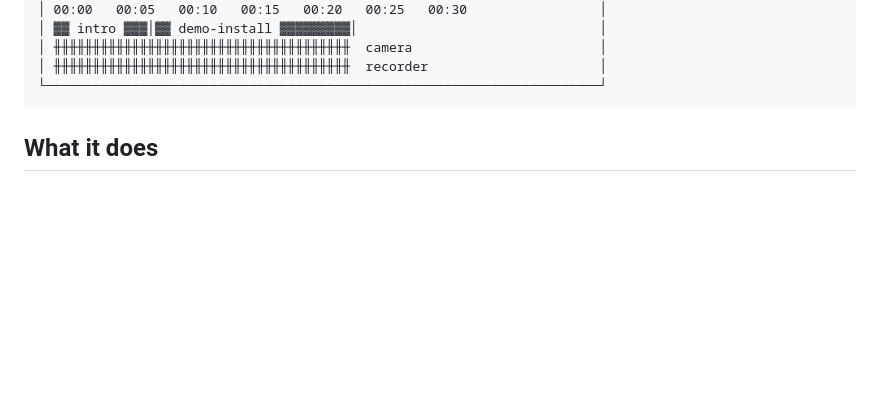
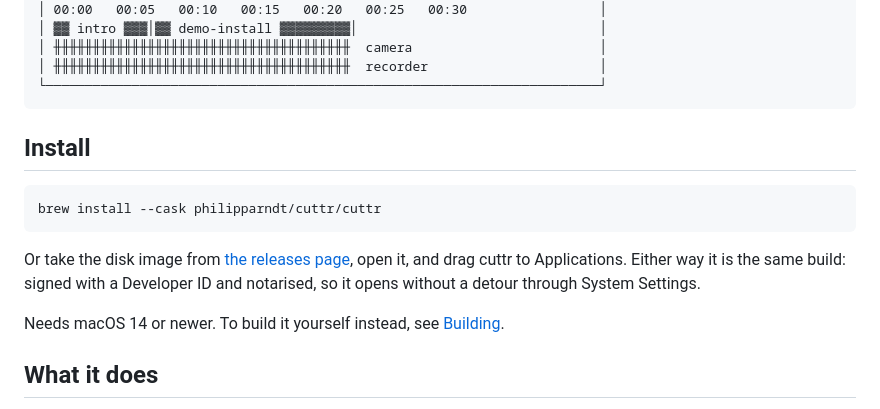
Before and after one commit to philipparndt/cuttr, a Markdown page: README.md, the part around the change. GitHub-like rendering; blank space fills up the shorter version.

Commit message:
How to get it, before what it is
The first question a repository answers should be "can I have it", and the
answer is one line now. The releases page is the same build by another route,
and building it yourself is still there for anybody who would rather.

Co-Authored-By: Claude Opus 5 (1M context) <noreply@anthropic.com>

```diff
--- a/README.md
+++ b/README.md
@@ -18,6 +18,18 @@ a tab for each.
     │ ╫╫╫╫╫╫╫╫╫╫╫╫╫╫╫╫╫╫╫╫╫╫╫╫╫╫╫╫╫╫╫╫╫╫╫╫╫╫  camera                        │
     │ ╫╫╫╫╫╫╫╫╫╫╫╫╫╫╫╫╫╫╫╫╫╫╫╫╫╫╫╫╫╫╫╫╫╫╫╫╫╫  recorder                      │
     └───────────────────────────────────────────────────────────────────────┘
+
+## Install
+
+    brew install --cask philipparndt/cuttr/cuttr
+
+Or take the disk image from [the releases page][releases], open it, and drag
+cuttr to Applications. Either way it is the same build: signed with a Developer
+ID and notarised, so it opens without a detour through System Settings.
+
+Needs macOS 14 or newer. To build it yourself instead, see [Building](#building).
+
+[releases]: https://github.com/philipparndt/cuttr/releases
 
 ## What it does
 
```
